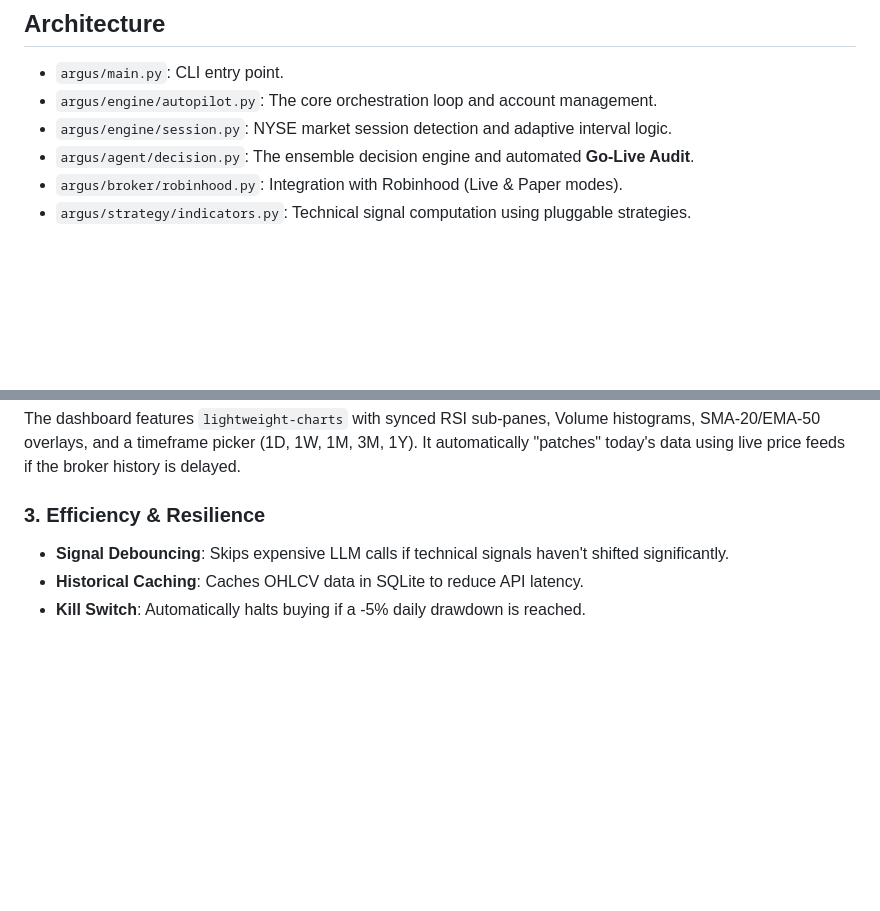
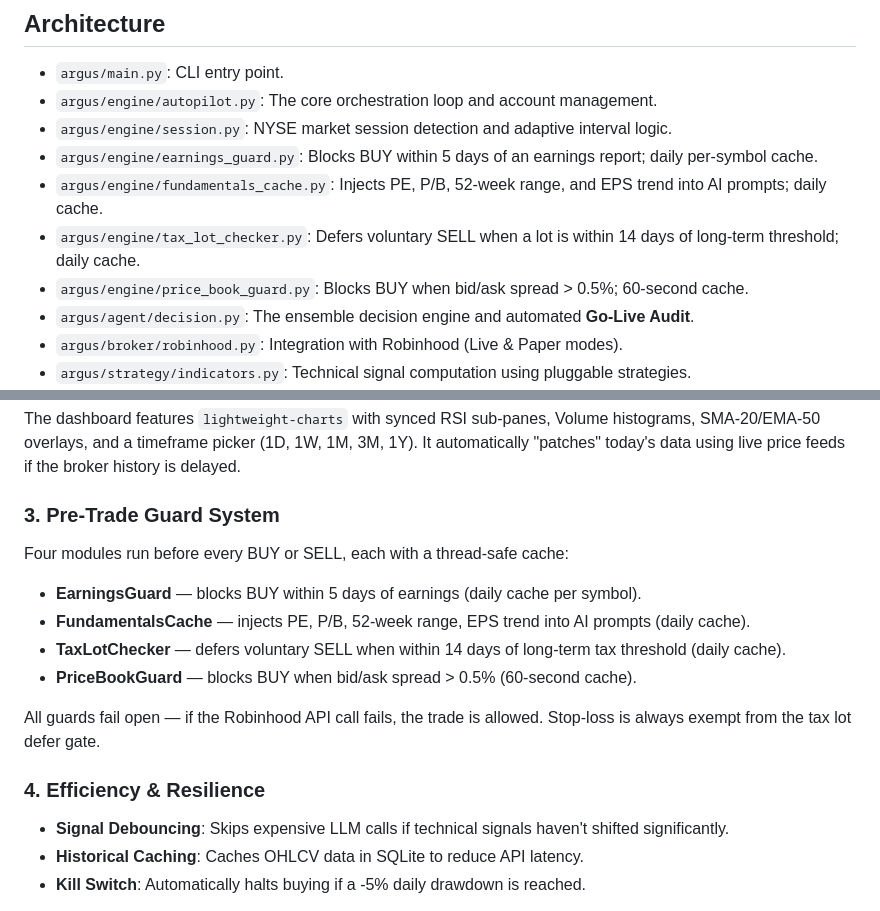
Before and after one commit to ErickZBrambila/argus, a Markdown page: GEMINI.md, 2 parts joined by grey strips. Drawn GitHub-style; blank space fills up the shorter version.

```diff
--- a/GEMINI.md
+++ b/GEMINI.md
@@ -21,6 +21,10 @@ Argus is an automated AI trading agent for Robinhood that uses a **Claude + Gemi
 - `argus/main.py`: CLI entry point.
 - `argus/engine/autopilot.py`: The core orchestration loop and account management.
 - `argus/engine/session.py`: NYSE market session detection and adaptive interval logic.
+- `argus/engine/earnings_guard.py`: Blocks BUY within 5 days of an earnings report; daily per-symbol cache.
+- `argus/engine/fundamentals_cache.py`: Injects PE, P/B, 52-week range, and EPS trend into AI prompts; daily cache.
+- `argus/engine/tax_lot_checker.py`: Defers voluntary SELL when a lot is within 14 days of long-term threshold; daily cache.
+- `argus/engine/price_book_guard.py`: Blocks BUY when bid/ask spread > 0.5%; 60-second cache.
 - `argus/agent/decision.py`: The ensemble decision engine and automated **Go-Live Audit**.
 - `argus/broker/robinhood.py`: Integration with Robinhood (Live & Paper modes).
 - `argus/strategy/indicators.py`: Technical signal computation using pluggable strategies.
@@ -37,7 +41,16 @@ Argus tracks statistical performance (Sample Size, Profit Factor, Calibration) a
 ### 2. Advanced Charting
 The dashboard features `lightweight-charts` with synced RSI sub-panes, Volume histograms, SMA-20/EMA-50 overlays, and a timeframe picker (1D, 1W, 1M, 3M, 1Y). It automatically "patches" today's data using live price feeds if the broker history is delayed.
 
-### 3. Efficiency & Resilience
+### 3. Pre-Trade Guard System
+Four modules run before every BUY or SELL, each with a thread-safe cache:
+- **EarningsGuard** — blocks BUY within 5 days of earnings (daily cache per symbol).
+- **FundamentalsCache** — injects PE, P/B, 52-week range, EPS trend into AI prompts (daily cache).
+- **TaxLotChecker** — defers voluntary SELL when within 14 days of long-term tax threshold (daily cache).
+- **PriceBookGuard** — blocks BUY when bid/ask spread > 0.5% (60-second cache).
+
+All guards fail open — if the Robinhood API call fails, the trade is allowed. Stop-loss is always exempt from the tax lot defer gate.
+
+### 4. Efficiency & Resilience
 - **Signal Debouncing**: Skips expensive LLM calls if technical signals haven't shifted significantly.
 - **Historical Caching**: Caches OHLCV data in SQLite to reduce API latency.
 - **Kill Switch**: Automatically halts buying if a -5% daily drawdown is reached.
```
Also changed, not shown: CHANGELOG.md (+37 -0 lines).
